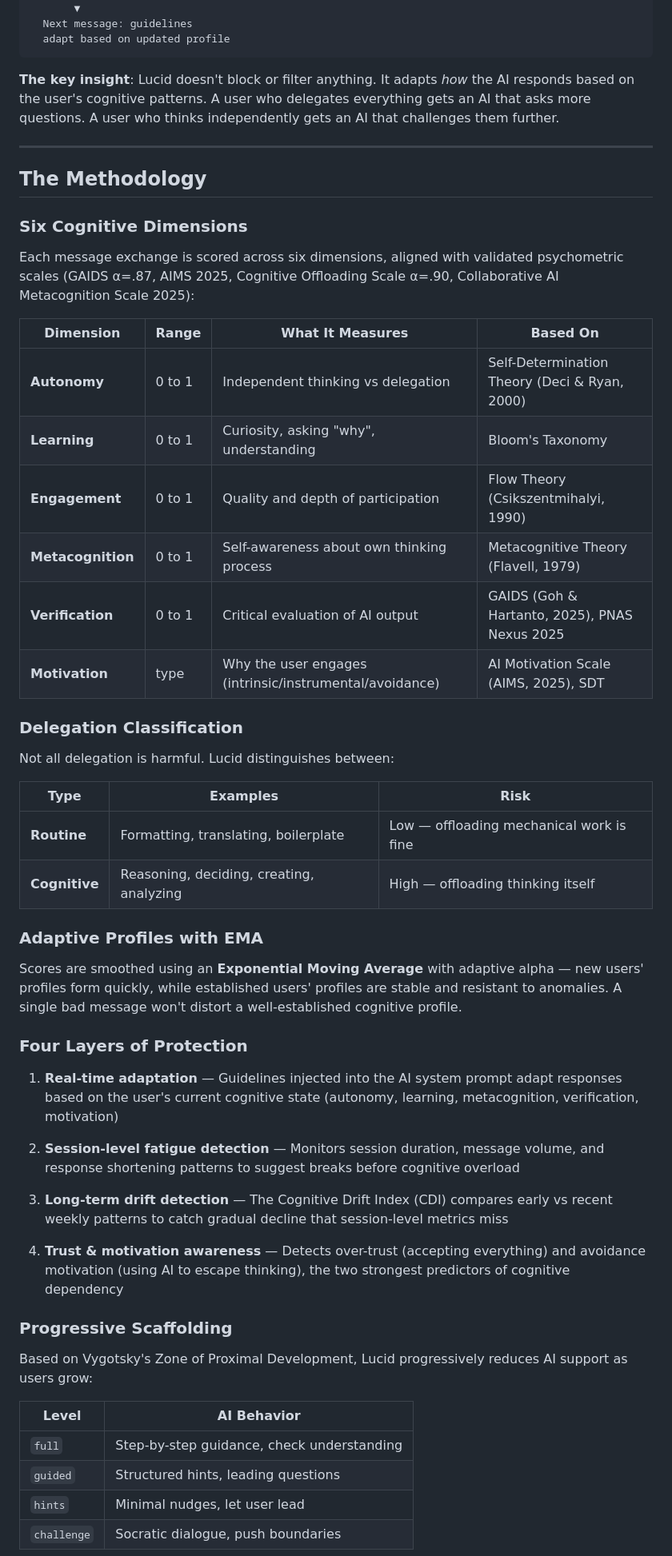
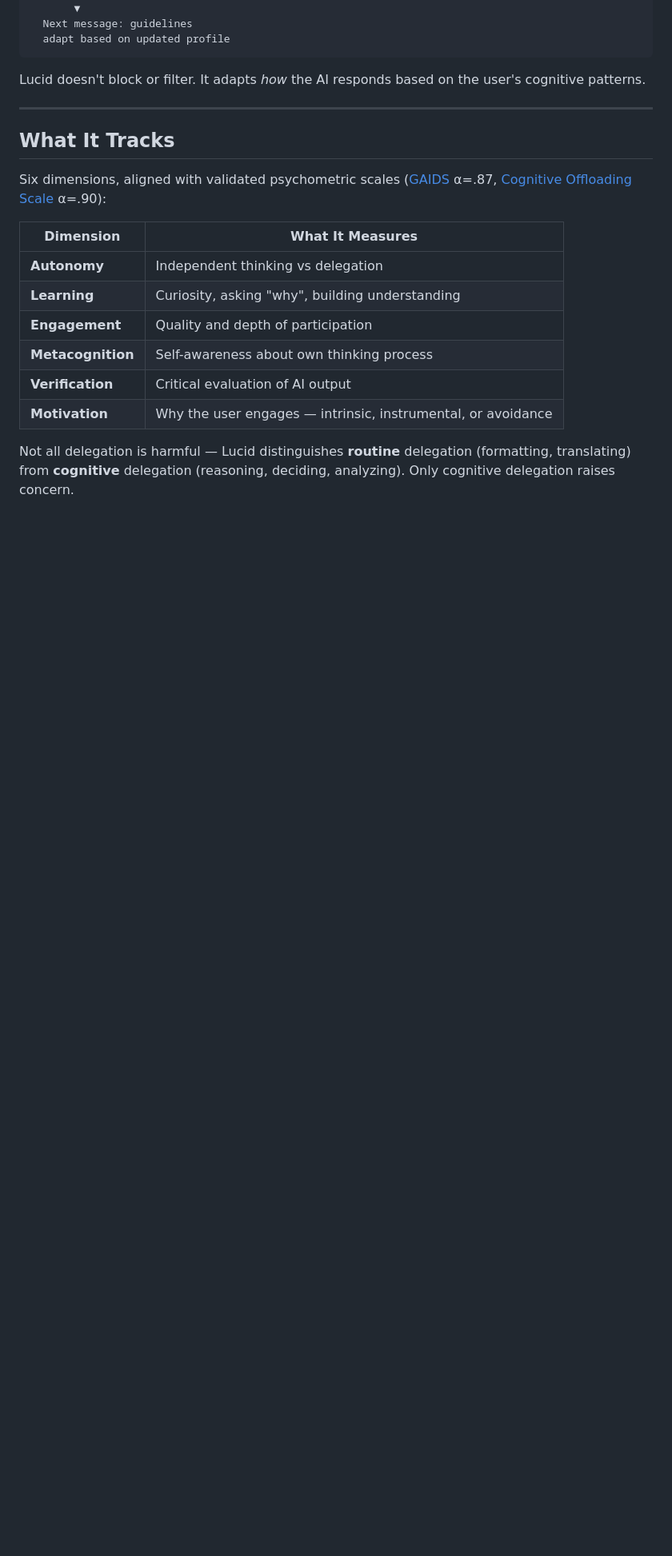
Before and after one commit to TetiAI/lucid, a Markdown page: README.md, the part around one of its changes. Shown at 80% size. Drawn GitHub-style; blank space fills up the shorter version.

````diff
--- a/README.md
+++ b/README.md
@@ -58,56 +95,22 @@ User sends message
   adapt based on updated profile
 ```
 
-**The key insight**: Lucid doesn't block or filter anything. It adapts *how* the AI responds based on the user's cognitive patterns. A user who delegates everything gets an AI that asks more questions. A user who thinks independently gets an AI that challenges them further.
+Lucid doesn't block or filter. It adapts *how* the AI responds based on the user's cognitive patterns.
 
 ---
 
-## The Methodology
+## What It Tracks
 
-### Six Cognitive Dimensions
+Six dimensions, aligned with validated psychometric scales ([GAIDS](docs/RESEARCH.md) α=.87, [Cognitive Offloading Scale](docs/RESEARCH.md) α=.90):
 
-Each message exchange is scored across six dimensions, aligned with validated psychometric scales (GAIDS α=.87, AIMS 2025, Cognitive Offloading Scale α=.90, Collaborative AI Metacognition Scale 2025):
+| Dimension | What It Measures |
+|-----------|-----------------|
+| **Autonomy** | Independent thinking vs delegation |
+| **Learning** | Curiosity, asking "why", building understanding |
+| **Engagement** | Quality and depth of participation |
+| **Metacognition** | Self-awareness about own thinking process |
+| **Verification** | Critical evaluation of AI output |
+| **Motivation** | Why the user engages — intrinsic, instrumental, or avoidance |
 
-| Dimension | Range | What It Measures | Based On |
-|-----------|-------|-----------------|----------|
-| **Autonomy** | 0 to 1 | Independent thinking vs delegation | Self-Determination Theory (Deci & Ryan, 2000) |
-| **Learning** | 0 to 1 | Curiosity, asking "why", understanding | Bloom's Taxonomy |
-| **Engagement** | 0 to 1 | Quality and depth of participation | Flow Theory (Csikszentmihalyi, 1990) |
-| **Metacognition** | 0 to 1 | Self-awareness about own thinking process | Metacognitive Theory (Flavell, 1979) |
-| **Verification** | 0 to 1 | Critical evaluation of AI output | GAIDS (Goh & Hartanto, 2025), PNAS Nexus 2025 |
-| **Motivation** | type | Why the user engages (intrinsic/instrumental/avoidance) | AI Motivation Scale (AIMS, 2025), SDT |
+Not all delegation is harmful — Lucid distinguishes **routine** delegation (formatting, translating) from **cognitive** delegation (reasoning, deciding, analyzing). Only cognitive delegation raises concern.
 
-### Delegation Classification
-
-Not all delegation is harmful. Lucid distinguishes between:
-
-| Type | Examples | Risk |
-|------|----------|------|
-| **Routine** | Formatting, translating, boilerplate | Low — offloading mechanical work is fine |
-| **Cognitive** | Reasoning, deciding, creating, analyzing | High — offloading thinking itself |
-
-### Adaptive Profiles with EMA
-
-Scores are smoothed using an **Exponential Moving Average** with adaptive alpha — new users' profiles form quickly, while established users' profiles are stable and resistant to anomalies. A single bad message won't distort a well-established cognitive profile.
-
-### Four Layers of Protection
-
-1. **Real-time adaptation** — Guidelines injected into the AI system prompt adapt responses based on the user's current cognitive state (autonomy, learning, metacognition, verification, motivation)
-
-2. **Session-level fatigue detection** — Monitors session duration, message volume, and response shortening patterns to suggest breaks before cognitive overload
-
-3. **Long-term drift detection** — The Cognitive Drift Index (CDI) compares early vs recent weekly patterns to catch gradual decline that session-level metrics miss
-
-4. **Trust & motivation awareness** — Detects over-trust (accepting everything) and avoidance motivation (using AI to escape thinking), the two strongest predictors of cognitive dependency
-
-### Progressive Scaffolding
-
-Based on Vygotsky's Zone of Proximal Development, Lucid progressively reduces AI support as users grow:
-
-| Level | AI Behavior |
-|-------|-------------|
-| `full` | Step-by-step guidance, check understanding |
-| `guided` | Structured hints, leading questions |
-| `hints` | Minimal nudges, let user lead |
-| `challenge` | Socratic dialogue, push boundaries |
-
````
Also changed, not shown: other parts of README.md (+107 -165 lines).
